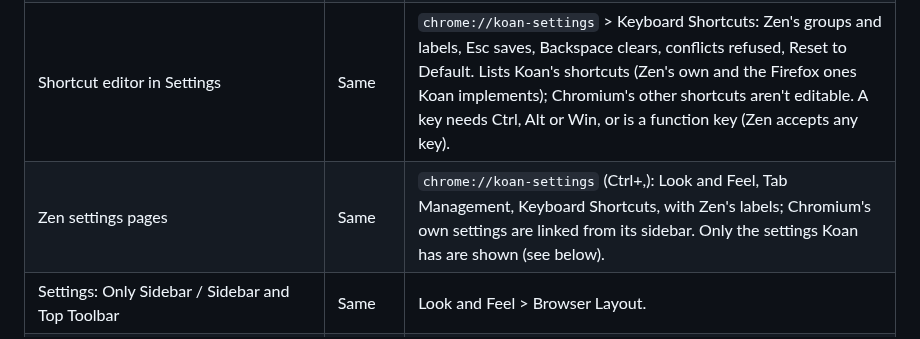
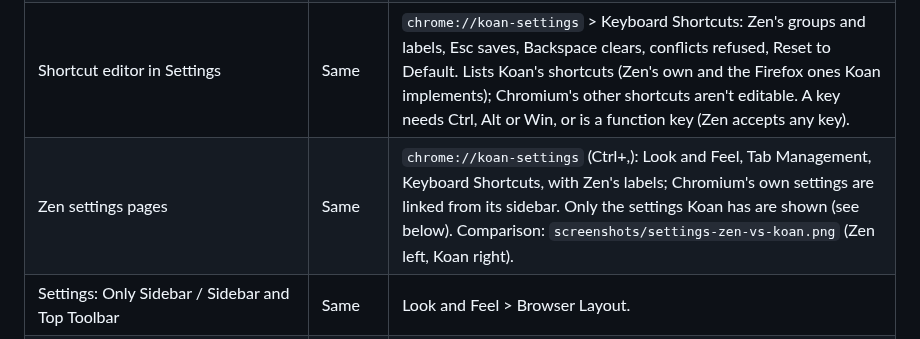
Before and after one commit to Chaitanya045/koan, a Markdown page: docs/ZEN_PARITY.md, the part around the change. Drawn GitHub-style.

Commit message:
docs: settings page screenshots and Zen comparison
Co-Authored-By: Claude Opus 5.5 <noreply@anthropic.com>

```diff
--- a/docs/ZEN_PARITY.md
+++ b/docs/ZEN_PARITY.md
@@ -74,7 +74,7 @@ point of Koan.
 | Zen's default shortcuts | Same | All of Zen's defaults (shortcuts version 21, Linux); see `USAGE.md`. |
 | Firefox's shortcuts Zen inherits | Mostly | Where Chrome already uses the key for something else (e.g. Ctrl+J downloads), Koan keeps Chrome's. |
 | Shortcut editor in Settings | Same | `chrome://koan-settings` > Keyboard Shortcuts: Zen's groups and labels, Esc saves, Backspace clears, conflicts refused, Reset to Default. Lists Koan's shortcuts (Zen's own and the Firefox ones Koan implements); Chromium's other shortcuts aren't editable. A key needs Ctrl, Alt or Win, or is a function key (Zen accepts any key). |
-| Zen settings pages | Same | `chrome://koan-settings` (Ctrl+,): Look and Feel, Tab Management, Keyboard Shortcuts, with Zen's labels; Chromium's own settings are linked from its sidebar. Only the settings Koan has are shown (see below). |
+| Zen settings pages | Same | `chrome://koan-settings` (Ctrl+,): Look and Feel, Tab Management, Keyboard Shortcuts, with Zen's labels; Chromium's own settings are linked from its sidebar. Only the settings Koan has are shown (see below). Comparison: `screenshots/settings-zen-vs-koan.png` (Zen left, Koan right). |
 | Settings: Only Sidebar / Sidebar and Top Toolbar | Same | Look and Feel > Browser Layout. |
 | Settings: Collapsed Sidebar layout, compact mode variants, dark theme styles, window dragging, Glance, URL bar behaviour | Missing | Added to the settings page as each feature lands (#35, #41, #44, #37, #36). |
 | Settings: tab management (switch to the most recently used tab on close, close tab on Back with no history, Ctrl+Tab options, pinned tab close behaviour, restore pinned tabs) | Missing | The behaviours don't exist in Koan yet (#33, #38). |
```
Also changed, not shown: docs/screenshots/settings-look-and-feel-dark.png (added), docs/screenshots/settings-look-and-feel.png (added), docs/screenshots/settings-shortcuts.png (added), docs/screenshots/settings-zen-vs-koan.png (added).
